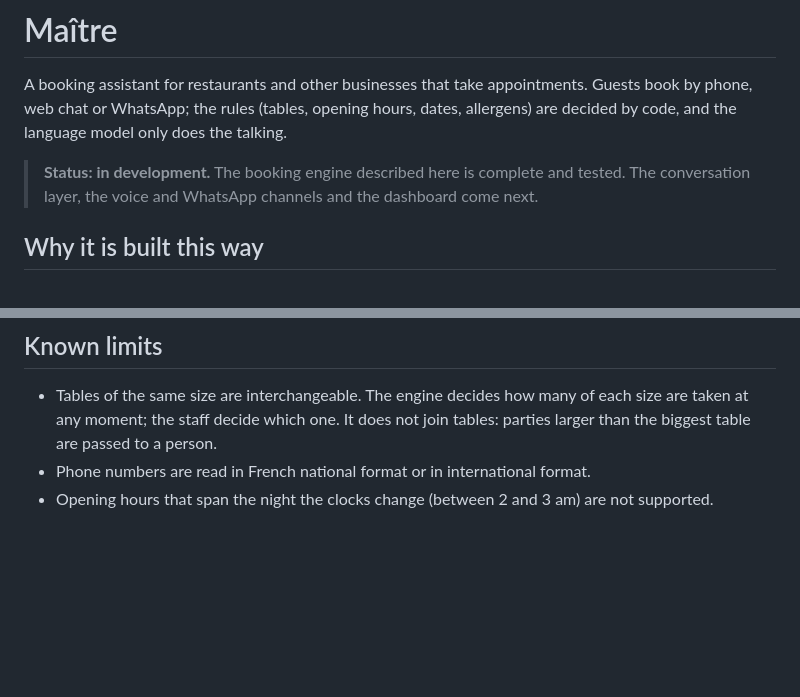
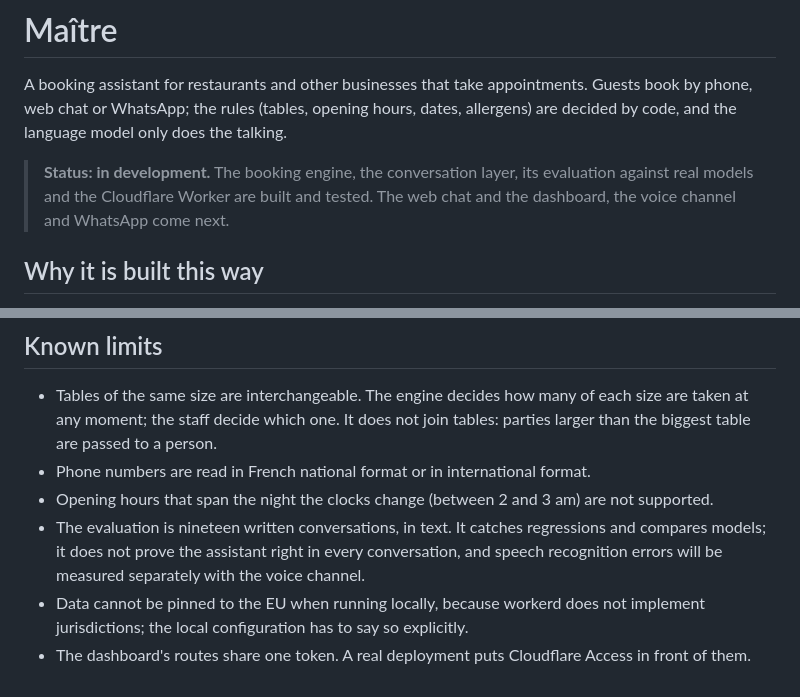
Before and after one commit to jsanchez542-hub/maitre, a Markdown page: README.md, 2 parts joined by grey strips. GitHub-like rendering; blank space fills up the shorter version.

```diff
--- a/README.md
+++ b/README.md
@@ -2,7 +2,7 @@
 
 A booking assistant for restaurants and other businesses that take appointments. Guests book by phone, web chat or WhatsApp; the rules (tables, opening hours, dates, allergens) are decided by code, and the language model only does the talking.
 
-> **Status: in development.** The booking engine described here is complete and tested. The conversation layer, the voice and WhatsApp channels and the dashboard come next.
+> **Status: in development.** The booking engine, the conversation layer, its evaluation against real models and the Cloudflare Worker are built and tested. The web chat and the dashboard, the voice channel and WhatsApp come next.
 
 ## Why it is built this way
 
@@ -55,3 +108,6 @@ French by default, English and Spanish. Dates, times and prices follow each lang
 - Tables of the same size are interchangeable. The engine decides how many of each size are taken at any moment; the staff decide which one. It does not join tables: parties larger than the biggest table are passed to a person.
 - Phone numbers are read in French national format or in international format.
 - Opening hours that span the night the clocks change (between 2 and 3 am) are not supported.
+- The evaluation is nineteen written conversations, in text. It catches regressions and compares models; it does not prove the assistant right in every conversation, and speech recognition errors will be measured separately with the voice channel.
+- Data cannot be pinned to the EU when running locally, because workerd does not implement jurisdictions; the local configuration has to say so explicitly.
+- The dashboard's routes share one token. A real deployment puts Cloudflare Access in front of them.
```
Also changed, not shown: other parts of README.md (+55 -2 lines), evals/RESULTS.md (added, +128 -0 lines).
